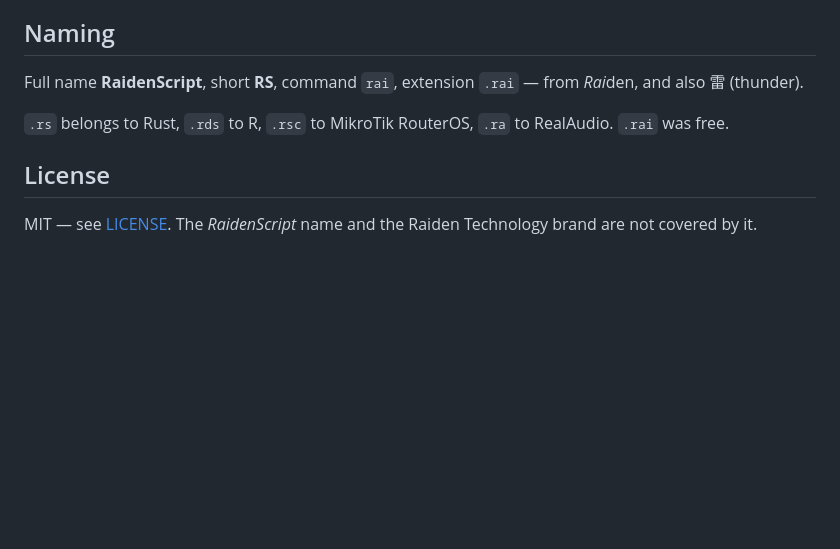
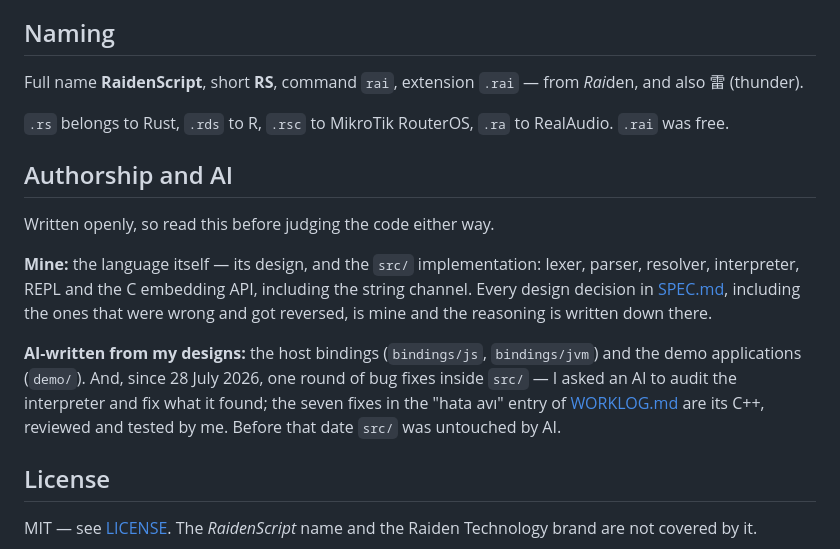
Before and after one commit to RaidenTechnology/raidenscript, a Markdown page: README.md, the part around the change. GitHub-like rendering; blank space fills up the shorter version.

Commit message:
Devlog #4 taslagi + README'ye acik yazarlik ve AI beyani

```diff
--- a/README.md
+++ b/README.md
@@ -593,6 +593,21 @@ Full name **RaidenScript**, short **RS**, command `rai`, extension `.rai` — fr
 `.rs` belongs to Rust, `.rds` to R, `.rsc` to MikroTik RouterOS, `.ra` to
 RealAudio. `.rai` was free.
 
+## Authorship and AI
+
+Written openly, so read this before judging the code either way.
+
+**Mine:** the language itself — its design, and the `src/` implementation: lexer,
+parser, resolver, interpreter, REPL and the C embedding API, including the string
+channel. Every design decision in [SPEC.md](SPEC.md), including the ones that
+were wrong and got reversed, is mine and the reasoning is written down there.
+
+**AI-written from my designs:** the host bindings (`bindings/js`, `bindings/jvm`)
+and the demo applications (`demo/`). And, since 28 July 2026, one round of
+bug fixes inside `src/` — I asked an AI to audit the interpreter and fix what it
+found; the seven fixes in the "hata avı" entry of [WORKLOG.md](WORKLOG.md) are
+its C++, reviewed and tested by me. Before that date `src/` was untouched by AI.
+
 ## License
 
 MIT — see [LICENSE](LICENSE). The *RaidenScript* name and the Raiden Technology
```
